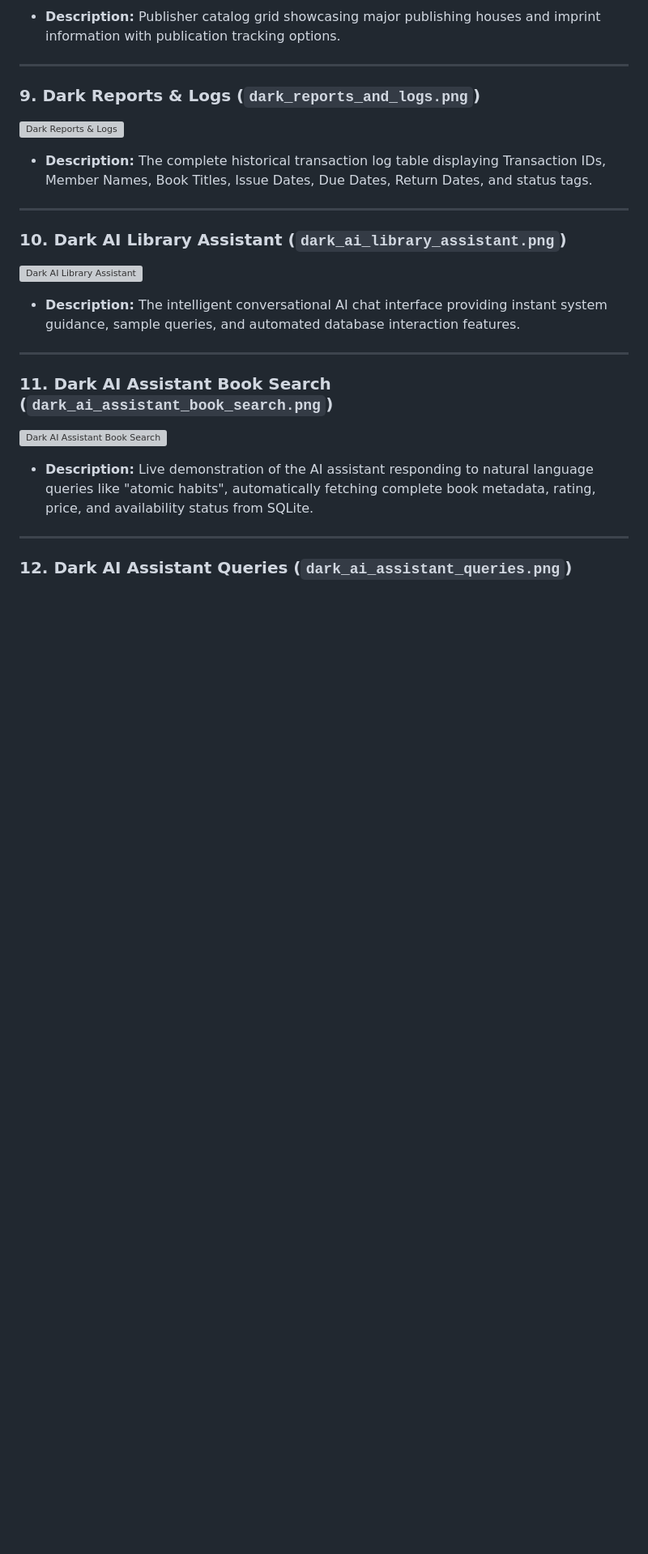
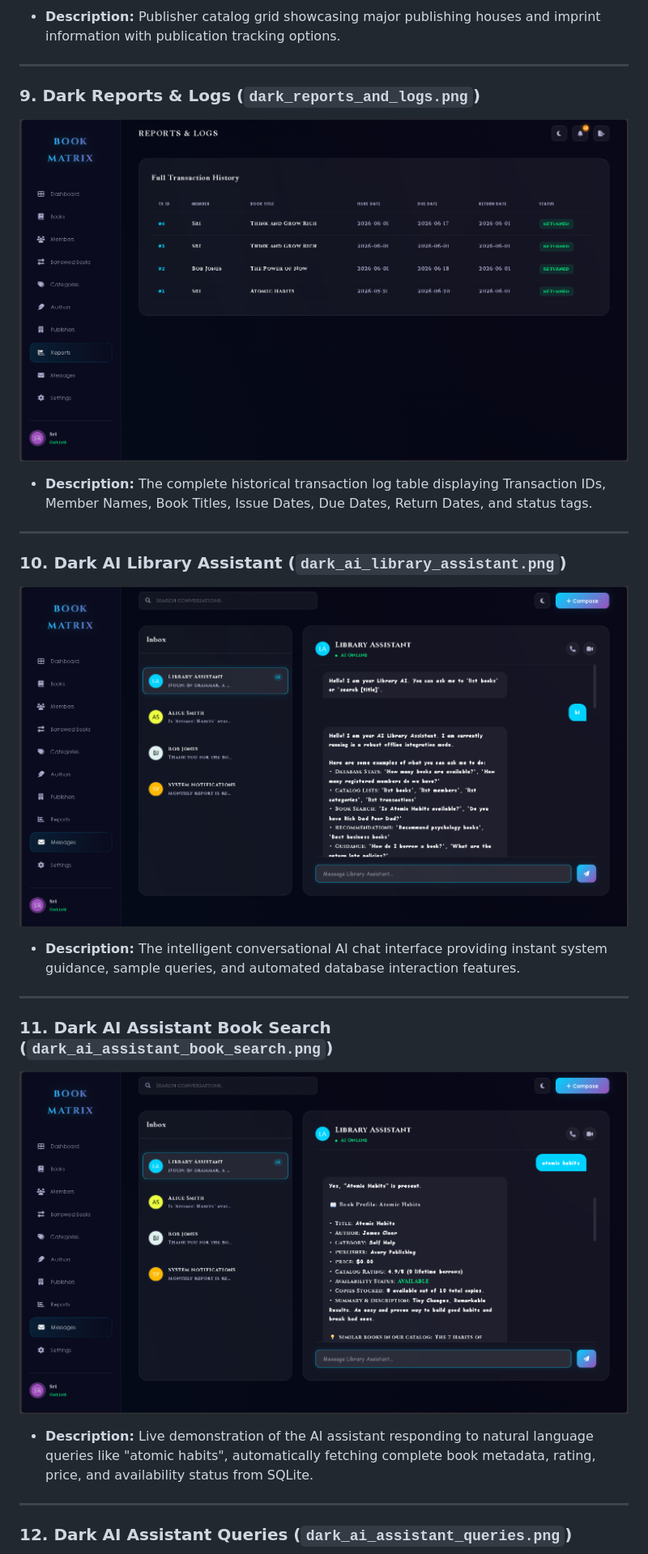
Before and after one commit to SriniwasAwasthi/book-matrix-lms, a Markdown page: README.md, the part around one of its changes. Shown at 81% size. Rendered like a GitHub page; blank space fills up the shorter version; grey boxes are pictures that could not be loaded.

```diff
--- a/README.md
+++ b/README.md
@@ -68,19 +68,19 @@ Below are real screenshots captured directly from the live application running o
 ---
 
 ### 9. Dark Reports & Logs (`dark_reports_and_logs.png`)
-![Dark Reports & Logs](image/dark_reports_and_logs.png)
+![Dark Reports & Logs](Image/dark_reports_and_logs.png)
 * **Description:** The complete historical transaction log table displaying Transaction IDs, Member Names, Book Titles, Issue Dates, Due Dates, Return Dates, and status tags.
 
 ---
 
 ### 10. Dark AI Library Assistant (`dark_ai_library_assistant.png`)
-![Dark AI Library Assistant](image/dark_ai_library_assistant.png)
+![Dark AI Library Assistant](Image/dark_ai_library_assistant.png)
 * **Description:** The intelligent conversational AI chat interface providing instant system guidance, sample queries, and automated database interaction features.
 
 ---
 
 ### 11. Dark AI Assistant Book Search (`dark_ai_assistant_book_search.png`)
-![Dark AI Assistant Book Search](image/dark_ai_assistant_book_search.png)
+![Dark AI Assistant Book Search](Image/dark_ai_assistant_book_search.png)
 * **Description:** Live demonstration of the AI assistant responding to natural language queries like "atomic habits", automatically fetching complete book metadata, rating, price, and availability status from SQLite.
 
 ---
```
Also changed, not shown: other parts of README.md (+10 -10 lines).
